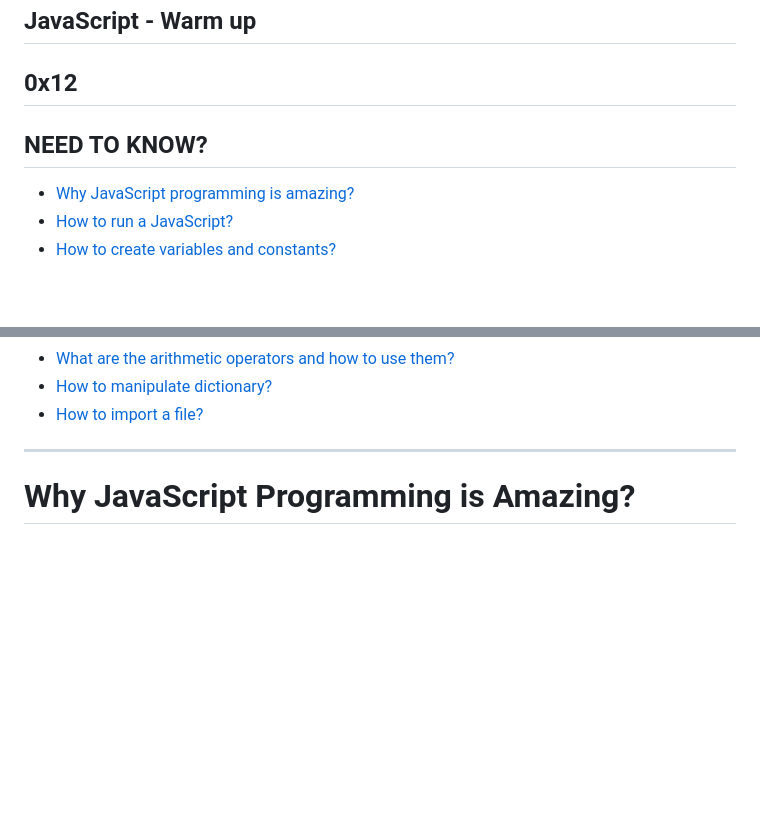
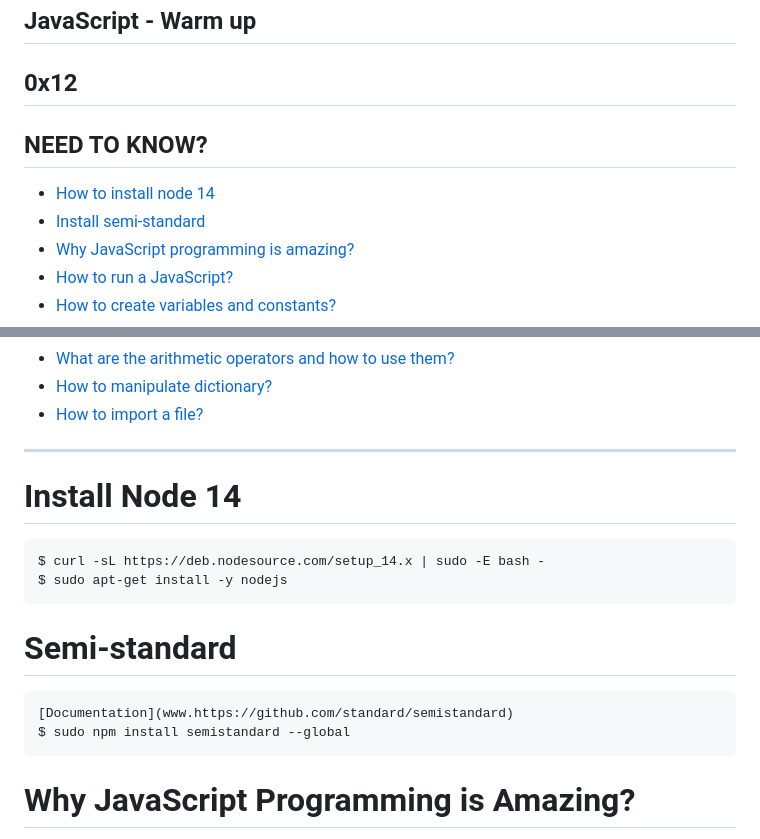
Before and after one commit to TheeKingZa/alx-higher_level_programming, a Markdown page: 0x12-javascript_warm_up/README.md, 2 parts joined by grey strips. Rendered like a GitHub page; blank space fills up the shorter version.

Commit message:
readme and its links completed

```diff
--- a/0x12-javascript_warm_up/README.md
+++ b/0x12-javascript_warm_up/README.md
@@ -5,6 +5,8 @@
 
  NEED TO KNOW?
  --------------
+- [How to install node 14](install-node-14)
+- [Install semi-standard](semi-standard)
 - [Why JavaScript programming is amazing?](#why-JavaScript-programming-is-amazing)
 - [How to run a JavaScript?](#how-to-run-a-javascript-script)
 - [How to create variables and constants?](#how-to-create-variables-and-constants)
@@ -22,7 +24,15 @@
 - [How to manipulate dictionary?](#how-to-manipulate-dictionary)
 - [How to import a file?](#how-to-import-a-file)
 
------------------------------------------------------------------------------
+----------------------------------------------------------------------------
+
+# Install Node 14
+	$ curl -sL https://deb.nodesource.com/setup_14.x | sudo -E bash -
+	$ sudo apt-get install -y nodejs
+
+# Semi-standard
+	[Documentation](www.https://github.com/standard/semistandard)
+	$ sudo npm install semistandard --global
 
 # Why JavaScript Programming is Amazing?
   JavaScript is an incredibly versatile programming language that runs in web browsers, making it an essential tool for web development. Its ability to create dynamic and interactive web pages makes it a powerful language in the world of front-end and back-end development.
```
